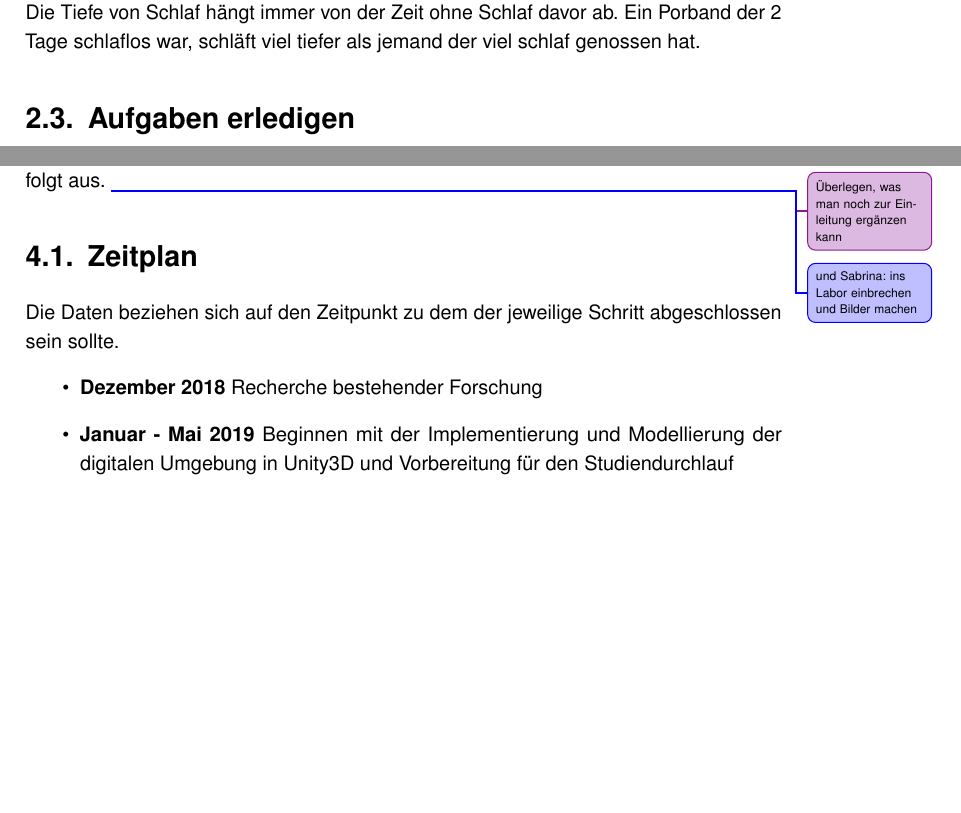
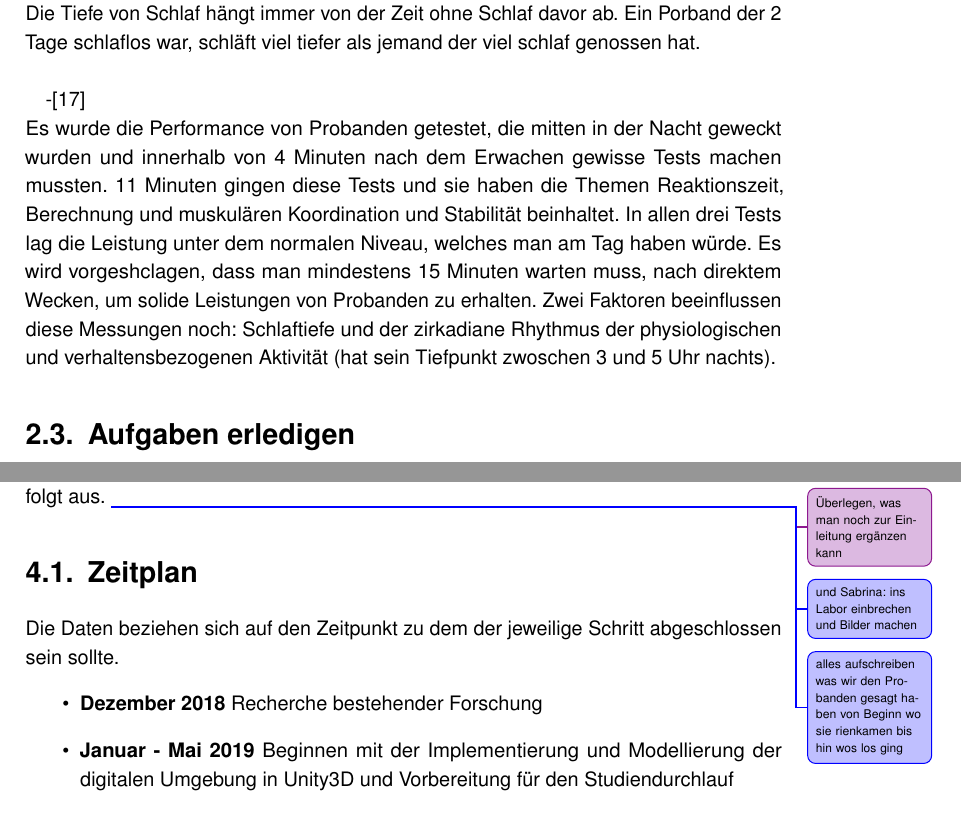
Before and after one commit to tlahmann/mci-af, a LaTeX thesis (MCI-Resync-Documentation.tex, which reads chapters/22WakingUp.tex, chapters/50StudyDesignAndAnalysis.tex): two parts of pages 13 and 25 of 44 before the commit and two parts of pages 13 and 26 of 45 after it, joined at a grey line, cut so that both start at the same text, the shorter picture padded with empty space. Compiled offline with pdfLaTeX.

Commit message:
related Work: Performance after awakening at different times of night

```diff
--- a/chapters/22WakingUp.tex
+++ b/chapters/22WakingUp.tex
@@ -27,4 +27,8 @@ Wenn man sich an Ereignisse erinnert, dann sind es meist Erinnerungen in denen m
 
 -\cite{dinges1990you}\\
 Es ist ein Phänoem, dass man beim Aufwachen mehr müde und träge ist, als abends vor dem zu Bett gehen. Diese Beeinträchtigung ist bescheiden und kurzlebig aufgrund des allmählichen Erwachens oder eines langsamen Übergangs aus dem hypnopompen Zustand. Bei abruptem Erwachen spielt es auch keine Rolle, ob man aus dem 'Nachtschlaf' oder einem Nap erwacht. Die Probleme von hypnopompen Disorientierung und Verwirrung lassen sich mit eine Vielzahl von Schlagwörtern wie Schlafträgheit, prödormitale Schlaflosigkeit oder auch Schlafdrunkenheit in Verbindung bringen. Die Hypnagogie bezeichnet dabei einen Bewusstseinszustand, der beim Einschlafen auftreten kann. Eine Person im hypnagogen Zustand kann in manchen Fällen visuelle, auditive und taktile Halluzinationen erleben, ohne sich bewegen zu können. Obwohl der Person bewusst ist, dass sie halluziniert, kann sie meist nicht darauf reagieren.\\
-Die Tiefe von Schlaf hängt immer von der Zeit ohne Schlaf davor ab. Ein Porband der 2 Tage schlaflos war, schläft viel tiefer als jemand der viel schlaf genossen hat.%komisches paper
+Die Tiefe von Schlaf hängt immer von der Zeit ohne Schlaf davor ab. Ein Porband der 2 Tage schlaflos war, schläft viel tiefer als jemand der viel schlaf genossen hat.\\%komisches paper
+
+-\cite{wilkinson1971performance}\\
+Es wurde die Performance von Probanden getestet, die mitten in der Nacht geweckt wurden und innerhalb von 4 Minuten nach dem Erwachen gewisse Tests machen mussten. 11 Minuten gingen diese Tests und sie haben die Themen Reaktionszeit, Berechnung und muskulären Koordination und Stabilität beinhaltet. In allen drei Tests lag die Leistung unter dem normalen Niveau, welches man am Tag haben würde. Es wird vorgeshclagen, dass man mindestens 15 Minuten warten muss, nach direktem Wecken, um solide Leistungen von Probanden zu erhalten. Zwei Faktoren beeinflussen diese Messungen noch: Schlaftiefe und der zirkadiane Rhythmus der physiologischen und verhaltensbezogenen Aktivität (hat sein Tiefpunkt zwoschen 3 und 5 Uhr nachts).
+%mir fällt auf dass viele paper echt das gleiche schreiben und ich langsam nichts mehr mit schlafen lesen kann ;) greez gehen raus an meine crew <3
--- a/chapters/50StudyDesignAndAnalysis.tex
+++ b/chapters/50StudyDesignAndAnalysis.tex
@@ -3,6 +3,7 @@
 Das Ausarbeiten und Durchführen der Studie erstreckte sich über einen längeren Zeitraum. Der Weg vom ersten Probanden, bis zur Komplettierung der Studie sieht wie folgt aus.
 \todoAll{Überlegen, was man noch zur Einleitung ergänzen kann}
 \todoLuc{und Sabrina: ins Labor einbrechen und Bilder machen}
+\todoLuc{alles aufschreiben was wir den Probanden gesagt haben von Beginn wo sie rienkamen bis hin wos los ging}
 \section{Zeitplan}
 Die Daten beziehen sich auf den Zeitpunkt zu dem der jeweilige Schritt abgeschlossen sein sollte.
 \begin{itemize}
```
Also changed, not shown: chapters/21Sleep.tex (+1 -1 lines).
